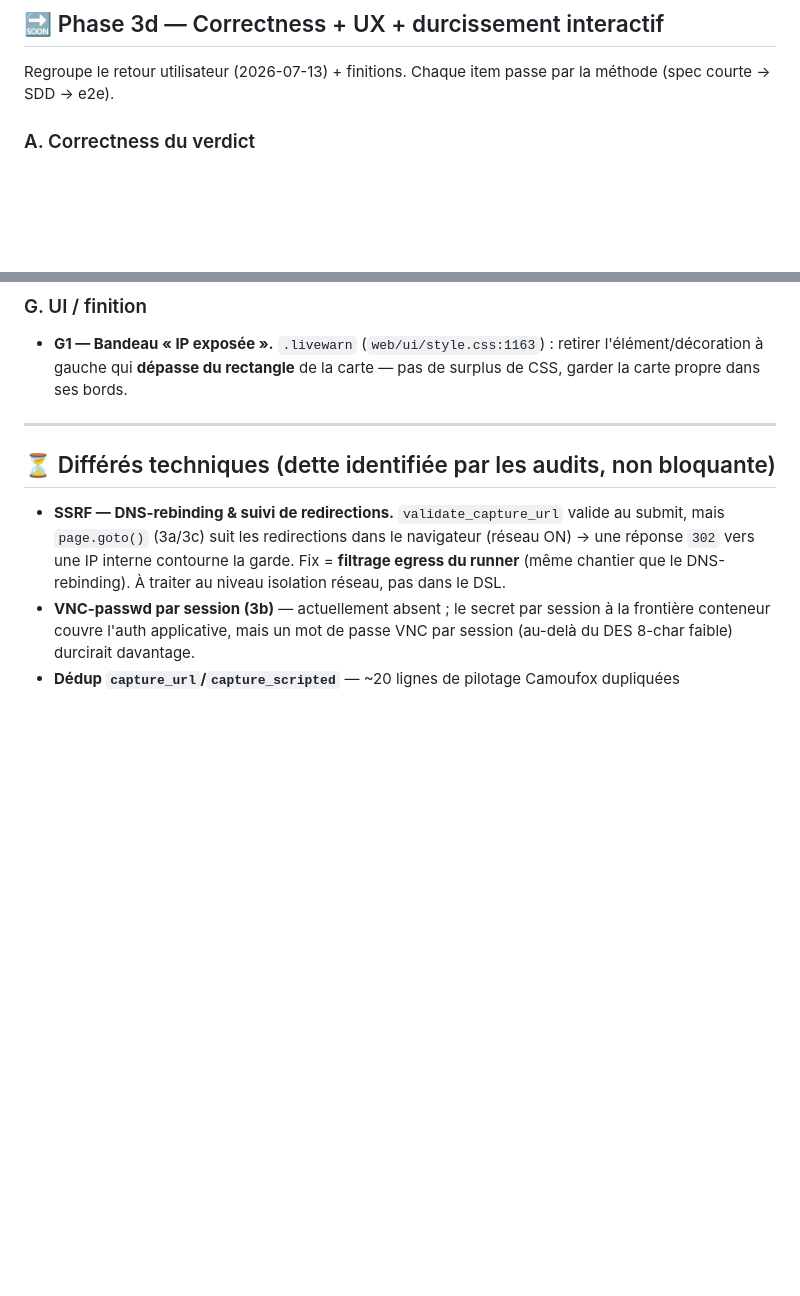
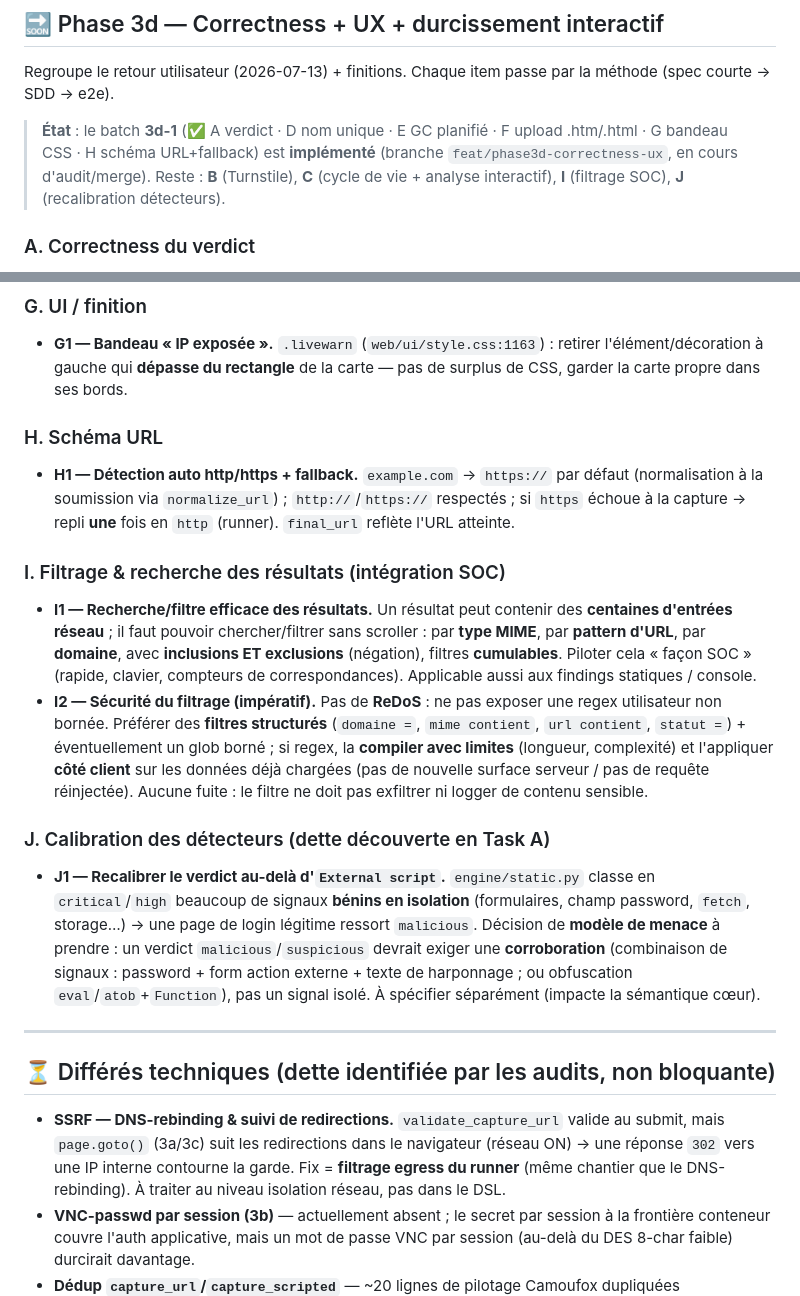
Before and after one commit to guatxlabs/ocular, a Markdown page: docs/ROADMAP.md, 2 parts joined by grey strips. Drawn GitHub-style; blank space fills up the shorter version.

Commit message:
docs(roadmap): + filtrage/recherche résultats SOC (I) + recalibration détecteurs (J) + statut 3d-1
Co-Authored-By: Claude Opus 4.8 (1M context) <noreply@anthropic.com>

```diff
--- a/docs/ROADMAP.md
+++ b/docs/ROADMAP.md
@@ -31,6 +31,8 @@ Légende : ✅ fait & mergé · 🔜 à faire (priorisé) · ⏳ différé (dett
 
 Regroupe le retour utilisateur (2026-07-13) + finitions. Chaque item passe par la méthode (spec courte → SDD → e2e).
 
+> **État** : le batch **3d-1** (✅ A verdict · D nom unique · E GC planifié · F upload .htm/.html · G bandeau CSS · H schéma URL+fallback) est **implémenté** (branche `feat/phase3d-correctness-ux`, en cours d'audit/merge). Reste : **B** (Turnstile), **C** (cycle de vie + analyse interactif), **I** (filtrage SOC), **J** (recalibration détecteurs).
+
 ### A. Correctness du verdict
 - **A1 — Script externe seul ≠ malveillant.** `engine/static.py:25` classe **tout** `<script src=https://…>` en `critical` → `compute_verdict` renvoie `malicious`. Une page légitime avec un CDN est donc « malicious ». **Attendu** : un script externe seul ne doit **pas** faire basculer en `suspicious`/`malicious`. Fix : abaisser la sévérité de ce détecteur (`low`/`info`, reste visible comme finding) et/ou ne l'élever que combiné à d'autres signaux (obfuscation, `eval`, exfil). Revoir dans la foulée les autres détecteurs à sévérité trop agressive.
 
@@ -55,6 +57,16 @@ Regroupe le retour utilisateur (2026-07-13) + finitions. Chaque item passe par l
 ### G. UI / finition
 - **G1 — Bandeau « IP exposée ».** `.livewarn` (`web/ui/style.css:1163`) : retirer l'élément/décoration à gauche qui **dépasse du rectangle** de la carte — pas de surplus de CSS, garder la carte propre dans ses bords.
 
+### H. Schéma URL
+- **H1 — Détection auto http/https + fallback.** `example.com` → `https://` par défaut (normalisation à la soumission via `normalize_url`) ; `http://`/`https://` respectés ; si `https` échoue à la capture → repli **une** fois en `http` (runner). `final_url` reflète l'URL atteinte.
+
+### I. Filtrage & recherche des résultats (intégration SOC)
+- **I1 — Recherche/filtre efficace des résultats.** Un résultat peut contenir des **centaines d'entrées réseau** ; il faut pouvoir chercher/filtrer sans scroller : par **type MIME**, par **pattern d'URL**, par **domaine**, avec **inclusions ET exclusions** (négation), filtres **cumulables**. Piloter cela « façon SOC » (rapide, clavier, compteurs de correspondances). Applicable aussi aux findings statiques / console.
+- **I2 — Sécurité du filtrage (impératif).** Pas de **ReDoS** : ne pas exposer une regex utilisateur non bornée. Préférer des **filtres structurés** (`domaine =`, `mime contient`, `url contient`, `statut =`) + éventuellement un glob borné ; si regex, la **compiler avec limites** (longueur, complexité) et l'appliquer **côté client** sur les données déjà chargées (pas de nouvelle surface serveur / pas de requête réinjectée). Aucune fuite : le filtre ne doit pas exfiltrer ni logger de contenu sensible.
+
+### J. Calibration des détecteurs (dette découverte en Task A)
+- **J1 — Recalibrer le verdict au-delà d'`External script`.** `engine/static.py` classe en `critical`/`high` beaucoup de signaux **bénins en isolation** (formulaires, champ password, `fetch`, storage…) → une page de login légitime ressort `malicious`. Décision de **modèle de menace** à prendre : un verdict `malicious`/`suspicious` devrait exiger une **corroboration** (combinaison de signaux : password + form action externe + texte de harponnage ; ou obfuscation `eval`/`atob`+`Function`), pas un signal isolé. À spécifier séparément (impacte la sémantique cœur).
+
 ---
 
 ## ⏳ Différés techniques (dette identifiée par les audits, non bloquante)
```
